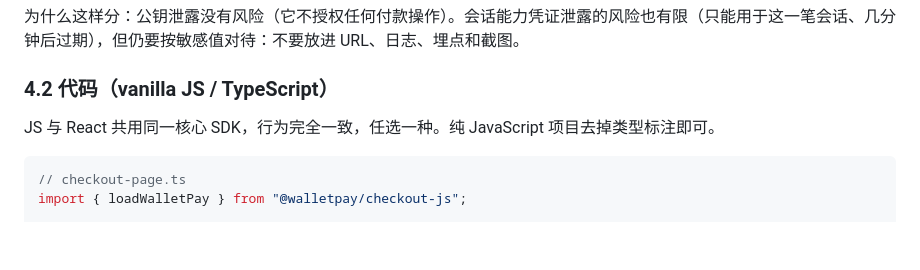
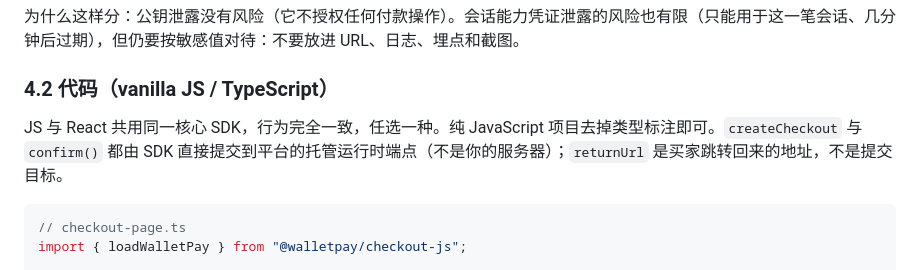
Before and after one commit to 1aboveio/wallet-architecture, a Markdown page: docs/payment-element-merchant-integration-guide.md, the part around the change. Rendered like a GitHub page; blank space fills up the shorter version.

````diff
--- a/docs/payment-element-merchant-integration-guide.md
+++ b/docs/payment-element-merchant-integration-guide.md
@@ -303,7 +303,7 @@ Content-Type: application/json
 
 ### 4.2 代码（vanilla JS / TypeScript）
 
-JS 与 React 共用同一核心 SDK，行为完全一致，任选一种。纯 JavaScript 项目去掉类型标注即可。
+JS 与 React 共用同一核心 SDK，行为完全一致，任选一种。纯 JavaScript 项目去掉类型标注即可。`createCheckout` 与 `confirm()` 都由 SDK 直接提交到平台的托管运行时端点（不是你的服务器）；`returnUrl` 是买家跳转回来的地址，不是提交目标。
 
 ```ts
 // checkout-page.ts
````
Also changed, not shown: docs/payment-element-auth-integration-design.md (+11 -2 lines).
